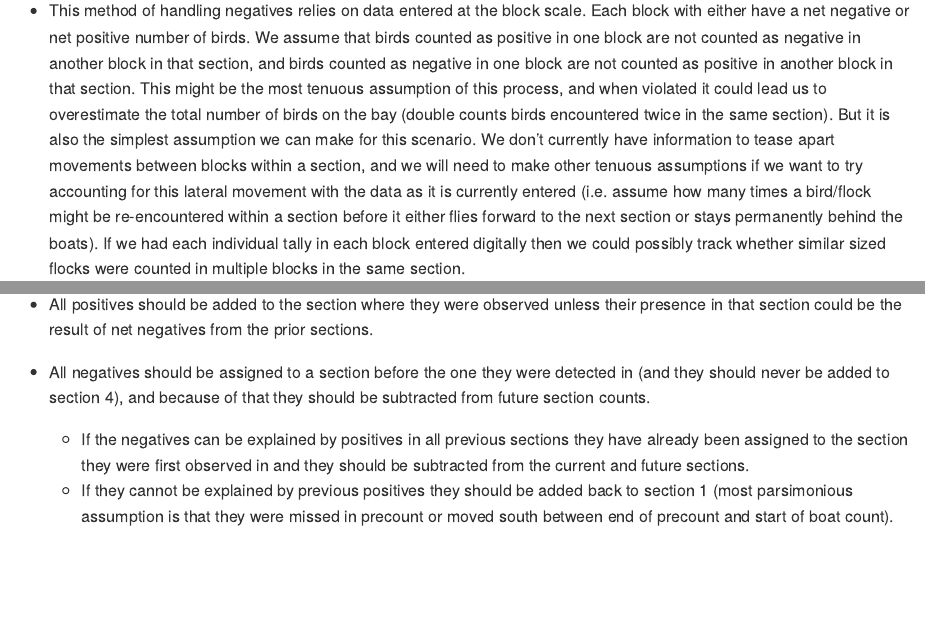
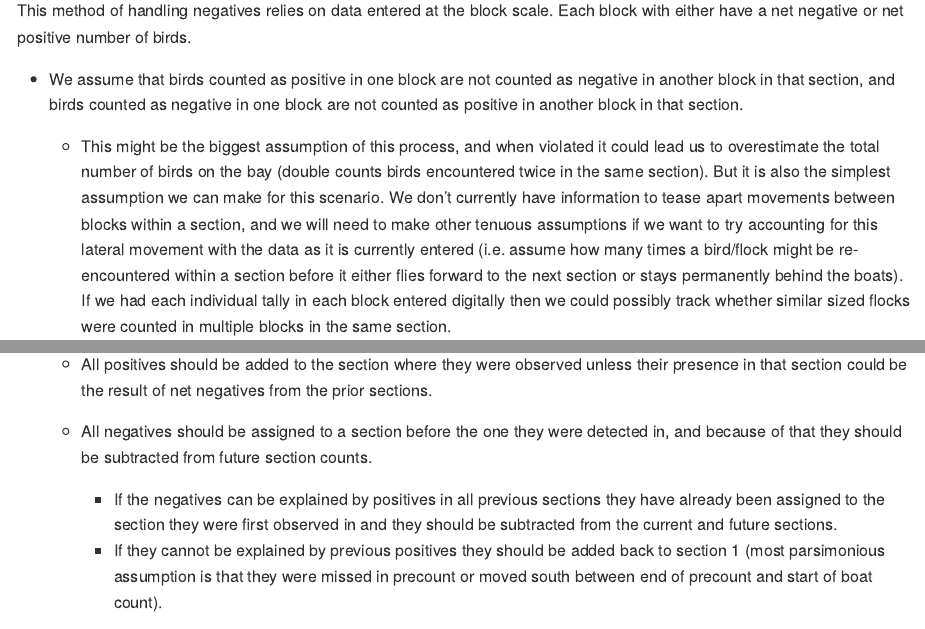
Before and after one commit to scottfjennings/ACR_waterbird_data_management, an R Markdown document (vignette.Rmd): the page in a window 1100 px wide, from 3770 px down, and a second part further down, joined at a grey line. The pictures show the output file vignette.md that the author committed with the source, drawn offline in the style of GitHub; long lines of code are wrapped.

Commit message:
more formatting again

```diff
--- a/vignette.Rmd
+++ b/vignette.Rmd
@@ -161,7 +161,10 @@ split_unsplit_unpooled_block <- combine_split_unsplit_unpooled_block(wbirds, all
 
 ## The assumptions and logic for handling negatives:
 
-* This method of handling negatives relies on data entered at the block scale. Each block with either have a net negative or net positive number of birds. We assume that birds counted as positive in one block are not counted as negative in another block in that section, and birds counted as negative in one block are not counted as positive in another block in that section. This might be the most tenuous assumption of this process, and when violated it could lead us to overestimate the total number of birds on the bay (double counts birds encountered twice in the same section). But it is also the simplest assumption we can make for this scenario. We don't currently have information to tease apart movements between blocks within a section, and we will need to make other tenuous assumptions if we want to try accounting for this lateral movement with the data as it is currently entered (i.e. assume how many times a bird/flock might be re-encountered within a section before it either flies forward to the next section or stays permanently behind the boats). If we had each individual tally in each block entered digitally then we could possibly track whether similar sized flocks were counted in multiple blocks in the same section.
+This method of handling negatives relies on data entered at the block scale. Each block with either have a net negative or net positive number of birds.
+
+* We assume that birds counted as positive in one block are not counted as negative in another block in that section, and birds counted as negative in one block are not counted as positive in another block in that section.
+  + This might be the biggest assumption of this process, and when violated it could lead us to overestimate the total number of birds on the bay (double counts birds encountered twice in the same section). But it is also the simplest assumption we can make for this scenario. We don't currently have information to tease apart movements between blocks within a section, and we will need to make other tenuous assumptions if we want to try accounting for this lateral movement with the data as it is currently entered (i.e. assume how many times a bird/flock might be re-encountered within a section before it either flies forward to the next section or stays permanently behind the boats). If we had each individual tally in each block entered digitally then we could possibly track whether similar sized flocks were counted in multiple blocks in the same section.
 
 * We assume all birds flying past the boats originated on the bay (did not arrive to the bay behind the boats from the south during the count). Thus, all birds flying past the boats have either already been counted or they were missed in an area that was counted.
 
@@ -171,11 +174,11 @@ split_unsplit_unpooled_block <- combine_split_unsplit_unpooled_block(wbirds, all
 
 * We want to assign birds to the section where they were counted the first time.
 
-* All positives should be added to the section where they were observed unless their presence in that section could be the result of net negatives from the prior sections.
+  + All positives should be added to the section where they were observed unless their presence in that section could be the result of net negatives from the prior sections.
 
-* All negatives should be assigned to a section before the one they were detected in (and they should never be added to section 4), and because of that they should be subtracted from future section counts.
-  + If the negatives can be explained by positives in all previous sections they have already been assigned to the section they were first observed in and they should be subtracted from the current and future sections.
-  + If they cannot be explained by previous positives they should be added back to section 1 (most parsimonious assumption is that they were missed in precount or moved south between end of precount and start of boat count).
+  + All negatives should be assigned to a section before the one they were detected in, and because of that they should be subtracted from future section counts.
+    + If the negatives can be explained by positives in all previous sections they have already been assigned to the section they were first observed in and they should be subtracted from the current and future sections.
+    + If they cannot be explained by previous positives they should be added back to section 1 (most parsimonious assumption is that they were missed in precount or moved south between end of precount and start of boat count).
 
 This final assumption leads us to a conservative estimate of the number of birds on the bay. Since we assume any birds flying north past us are re-encountered as soon as we pass another positive bird, we are estimating the minimum number of birds known to be on the bay that day. This key assumption may be false, so we may be underestimating the number of birds on the bay. But we stick with this assumption because we don't have a feasible way to test it and because we would rather underestimate than overestimate the number of birds on the bay.
 
```
Also changed, not shown: vignette.md.
